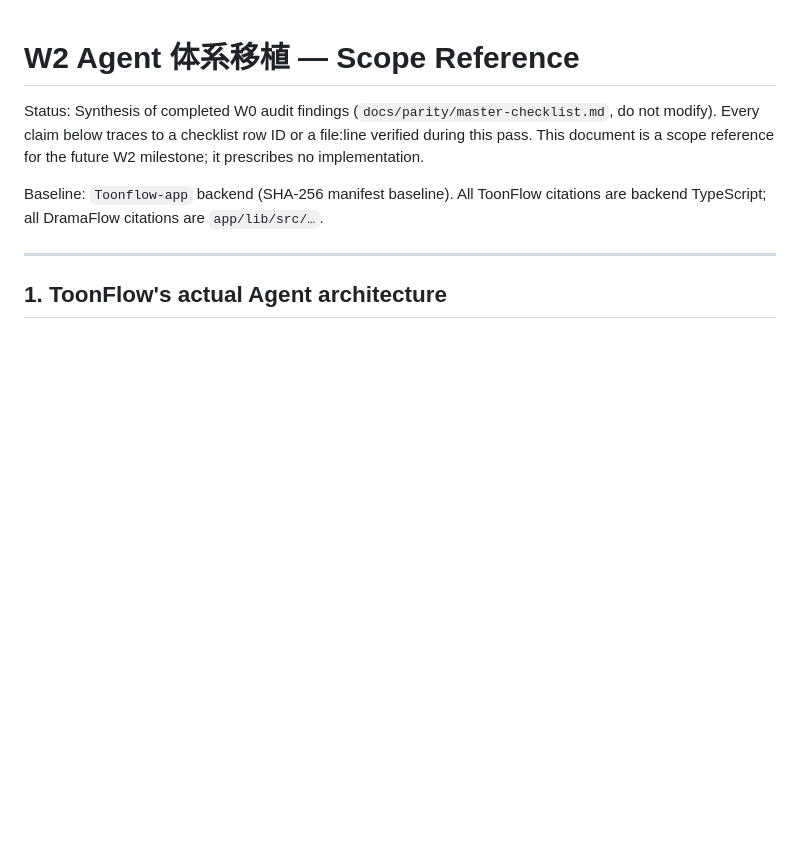
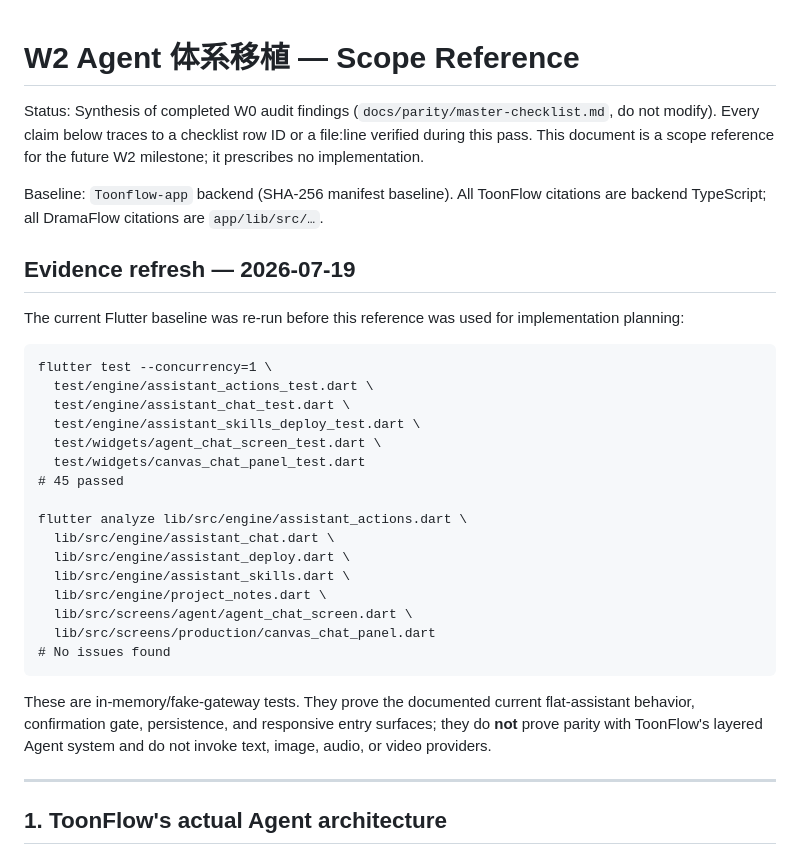
Before and after one commit to luuuuke88/dramaflow, a Markdown page: docs/parity/w2-agent-reference.md, the part around the change. Drawn GitHub-style; blank space fills up the shorter version.

Commit message:
docs(parity): refresh assistant baseline evidence

````diff
--- a/docs/parity/w2-agent-reference.md
+++ b/docs/parity/w2-agent-reference.md
@@ -3,6 +3,35 @@
 Status: Synthesis of completed W0 audit findings (`docs/parity/master-checklist.md`, do not modify). Every claim below traces to a checklist row ID or a file:line verified during this pass. This document is a scope reference for the future W2 milestone; it prescribes no implementation.
 
 Baseline: `Toonflow-app` backend (SHA-256 manifest baseline). All ToonFlow citations are backend TypeScript; all DramaFlow citations are `app/lib/src/…`.
+
+## Evidence refresh — 2026-07-19
+
+The current Flutter baseline was re-run before this reference was used for
+implementation planning:
+
+```text
+flutter test --concurrency=1 \
+  test/engine/assistant_actions_test.dart \
+  test/engine/assistant_chat_test.dart \
+  test/engine/assistant_skills_deploy_test.dart \
+  test/widgets/agent_chat_screen_test.dart \
+  test/widgets/canvas_chat_panel_test.dart
+# 45 passed
+
+flutter analyze lib/src/engine/assistant_actions.dart \
+  lib/src/engine/assistant_chat.dart \
+  lib/src/engine/assistant_deploy.dart \
+  lib/src/engine/assistant_skills.dart \
+  lib/src/engine/project_notes.dart \
+  lib/src/screens/agent/agent_chat_screen.dart \
+  lib/src/screens/production/canvas_chat_panel.dart
+# No issues found
+```
+
+These are in-memory/fake-gateway tests. They prove the documented current
+flat-assistant behavior, confirmation gate, persistence, and responsive entry
+surfaces; they do **not** prove parity with ToonFlow's layered Agent system and
+do not invoke text, image, audio, or video providers.
 
 ---
 
````
